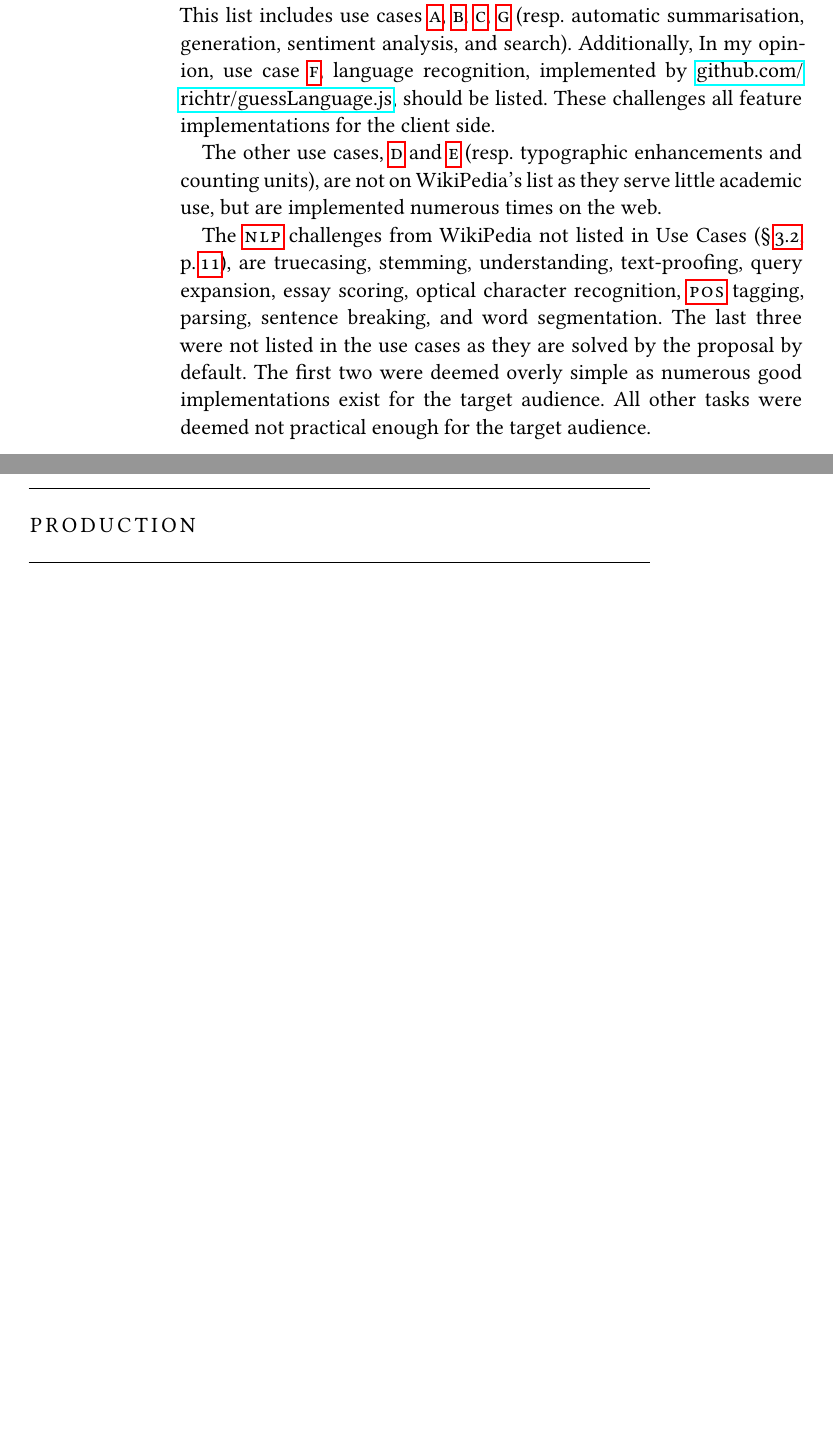
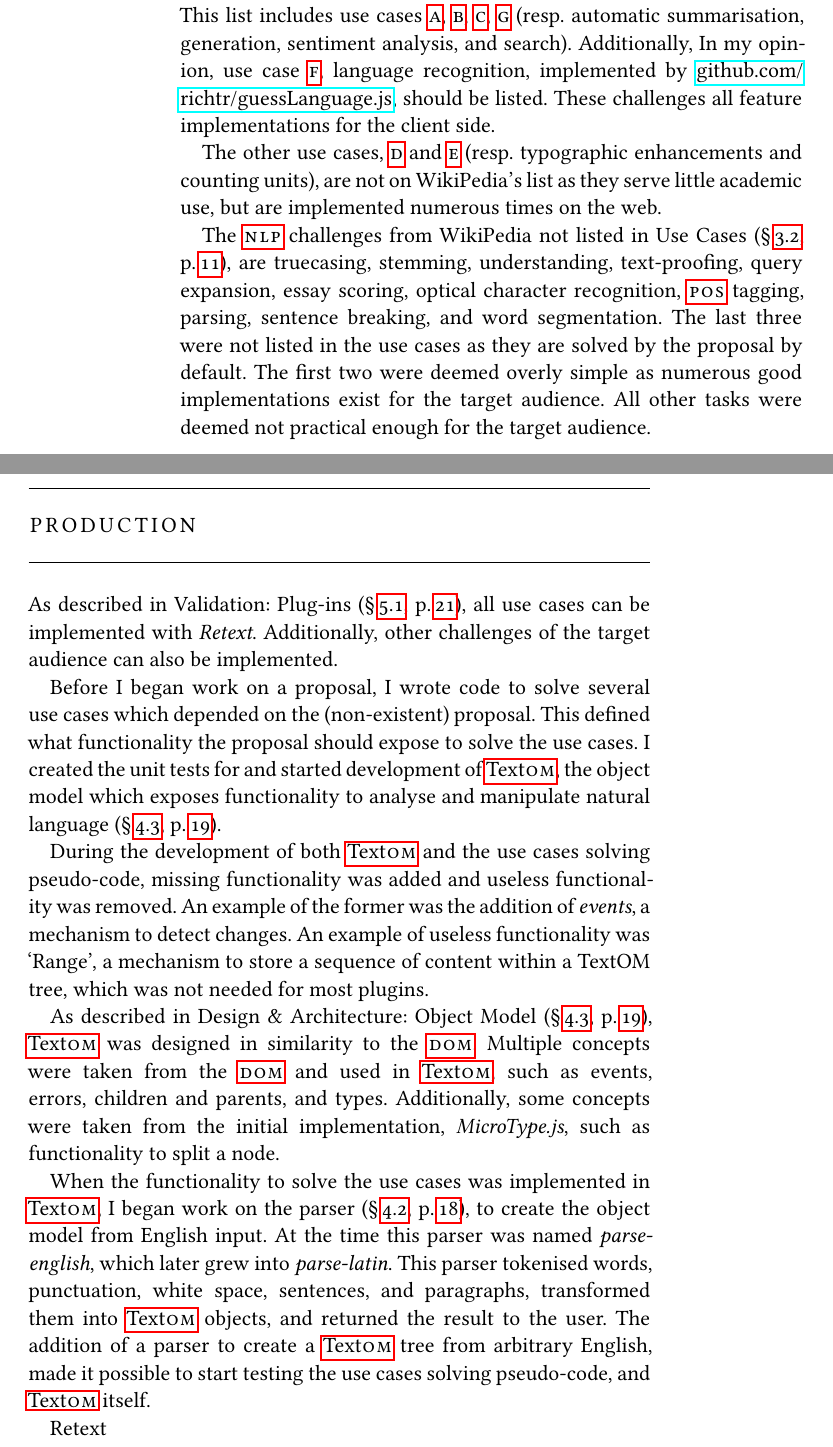
Before and after one commit to wooorm/thesis, a LaTeX thesis (paper.tex, which reads paper/addendum-production.tex): two parts of pages 68 and 69 of 72, joined at a grey line, cut so that both start at the same text, the shorter picture padded with empty space. The pictures show the PDF file paper.pdf that the author committed with the source.

Commit message:
Add more information to Addendum: Production

```diff
--- a/paper/addendum-production.tex
+++ b/paper/addendum-production.tex
@@ -15,4 +15,72 @@
 \addtocontents{toc}{\protect\vspace{\beforebibskip}}
 \addcontentsline{toc}{chapter}{\tocEntry{Production}}
 
+As described in Validation: Plug-ins (§\,\ref{plugins},
+  p.\,\pageref{plugins}), all use cases can be implemented with \emph{Retext}.
+Additionally, other challenges of the target audience can also be
+  implemented.
+
+Before I began work on a proposal, I wrote code to solve several use cases
+  which depended on the (non-existent) proposal.
+This defined what functionality the proposal should expose to solve the use
+  cases.
+I created the unit tests for and started development of \gls{textom},
+  the object model which exposes functionality to analyse and manipulate
+  natural language (§\,\ref{object-model}, p.\,\pageref{object-model}).
+
+During the development of both \gls{textom} and the use cases solving
+  pseudo-code, missing functionality was added and useless functionality was
+  removed.
+An example of the former was the addition of \emph{events}, a mechanism to
+  detect changes.
+An example of useless functionality was `Range', a mechanism to store a
+  sequence of content within a TextOM tree, which was not needed for
+  most plugins.
+
+As described in Design \& Architecture: Object Model (§\,\ref{object-model},
+  p.\,\pageref{object-model}), \gls{textom} was designed in similarity to the
+  \gls{dom}.
+Multiple concepts were taken from the \gls{dom} and used in \gls{textom},
+  such as events, errors, children and parents, and types.
+Additionally, some concepts were taken from the initial implementation,
+  \emph{MicroType.js}, such as functionality to split a node.
+
+When the functionality to solve the use cases was implemented in \gls{textom},
+  I began work on the parser (§\,\ref{parser-parse-latin},
+  p.\,\pageref{parser-parse-latin}), to create the object model from
+  English input.
+At the time this parser was named \emph{parse-english}, which later grew into
+  \emph{parse-latin}.
+This parser tokenised words, punctuation, white space, sentences, and
+  paragraphs, and transformed these tokens into \gls{textom} objects.
+
+Problems in parse-*
+
+The addition of a parser to create a \gls{textom} tree from arbitrary
+  English, made it possible to start testing the use cases solving
+  pseudo-code, and \gls{textom} itself.
+
+
+
+Retext
+
+% Mention how many lines were written.
+
+% To enable the target audience to solve their use cases, a generic system was
+%   needed.
+%
+% Accomplishing all of \glspl{nlp} challenges, according to WikiPedia as
+%   listed in the previous chapter, needs sentence and\slash or word
+%   tokenisation.
+% The thesis outlines how to implement three challenges, entity linking in
+%   Context (Chapter\,\ref{context}, p.\,\pageref{context}), sentiment
+%   analysis in §\,\ref{sentiment-analysis} (p.\,\pageref{sentiment-analysis}),
+%   and automatic summarisation in §\,\ref{automatic-summarisation}
+%   (p.\,\pageref{automatic-summarisation}).
+% Each of these challenges includes word tokenisation and optionally sentence
+%   tokenisation.
+% How I developed a proposal that enables the target audience to solve their
+  % use cases
+% What is the proposal, Retext;
+
 \endgroup
```
Also changed, not shown: paper.pdf.
